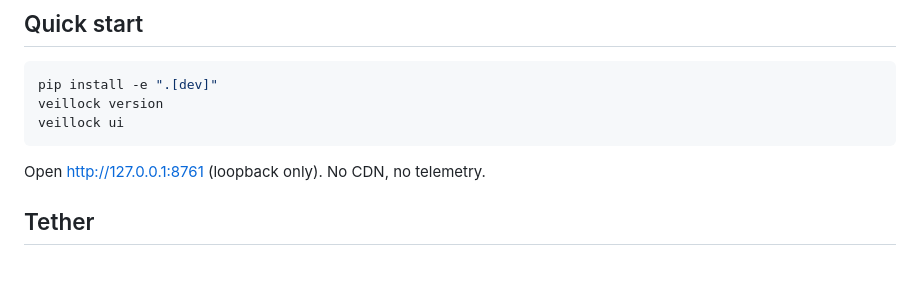
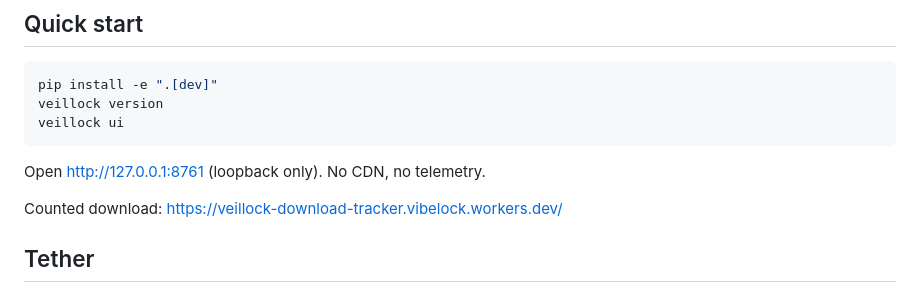
Before and after one commit to AzielEliab/veillock, a Markdown page: README.md, the part around the change. Drawn GitHub-style; blank space fills up the shorter version.

Commit message:
Put the counted download URL in the VeilLock Quick start.

````diff
--- a/README.md
+++ b/README.md
@@ -24,6 +24,8 @@ veillock ui
 ```
 
 Open http://127.0.0.1:8761 (loopback only). No CDN, no telemetry.
+
+Counted download: [https://veillock-download-tracker.vibelock.workers.dev/](https://veillock-download-tracker.vibelock.workers.dev/)
 
 ## Tether
 
````
